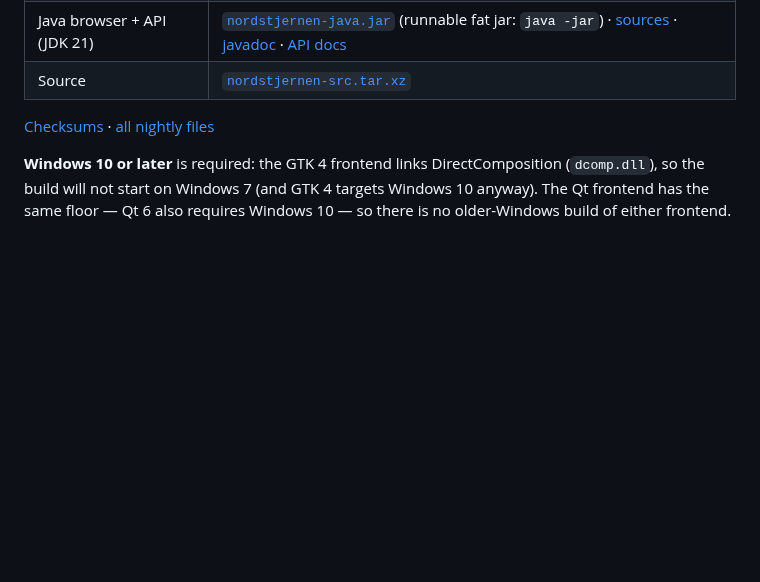
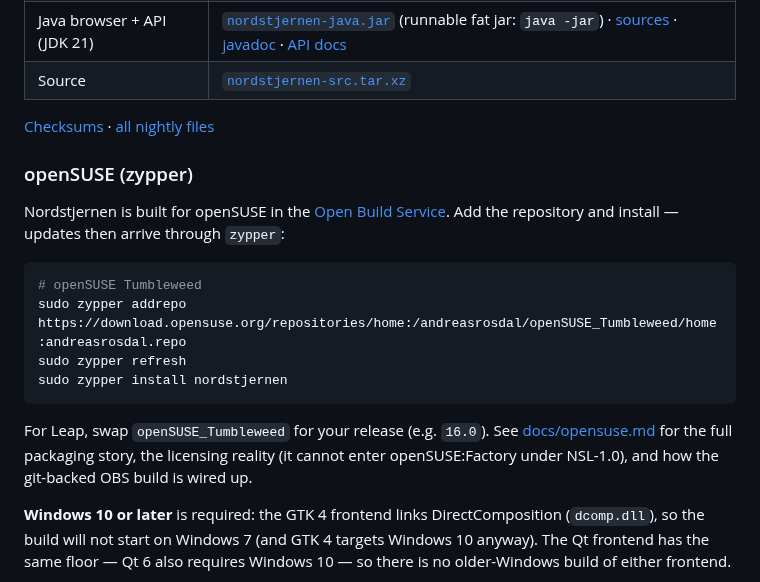
Before and after one commit to FoxNick/nordstjernen, a Markdown page: README.md, the part around the change. GitHub-like rendering; blank space fills up the shorter version.

Commit message:
docs: add openSUSE zypper install instructions and docs/opensuse.md

````diff
--- a/README.md
+++ b/README.md
@@ -121,6 +121,23 @@ latest build — bleeding edge, expect rough edges.
 
 [Checksums](https://www.nordstjernen.org/nightly/SHA256SUMS) ·
 [all nightly files](https://www.nordstjernen.org/nightly/)
+
+### openSUSE (zypper)
+
+Nordstjernen is built for openSUSE in the [Open Build Service](https://build.opensuse.org/package/show/home:andreasrosdal/Nordstjernen).
+Add the repository and install — updates then arrive through `zypper`:
+
+```sh
+# openSUSE Tumbleweed
+sudo zypper addrepo https://download.opensuse.org/repositories/home:/andreasrosdal/openSUSE_Tumbleweed/home:andreasrosdal.repo
+sudo zypper refresh
+sudo zypper install nordstjernen
+```
+
+For Leap, swap `openSUSE_Tumbleweed` for your release (e.g. `16.0`). See
+[docs/opensuse.md](docs/opensuse.md) for the full packaging story, the
+licensing reality (it cannot enter openSUSE:Factory under NSL-1.0), and how
+the git-backed OBS build is wired up.
 
 **Windows 10 or later** is required: the GTK 4 frontend links
 DirectComposition (`dcomp.dll`), so the build will not start on Windows 7
````
Also changed, not shown: docs/opensuse.md (added, +165 -0 lines).
